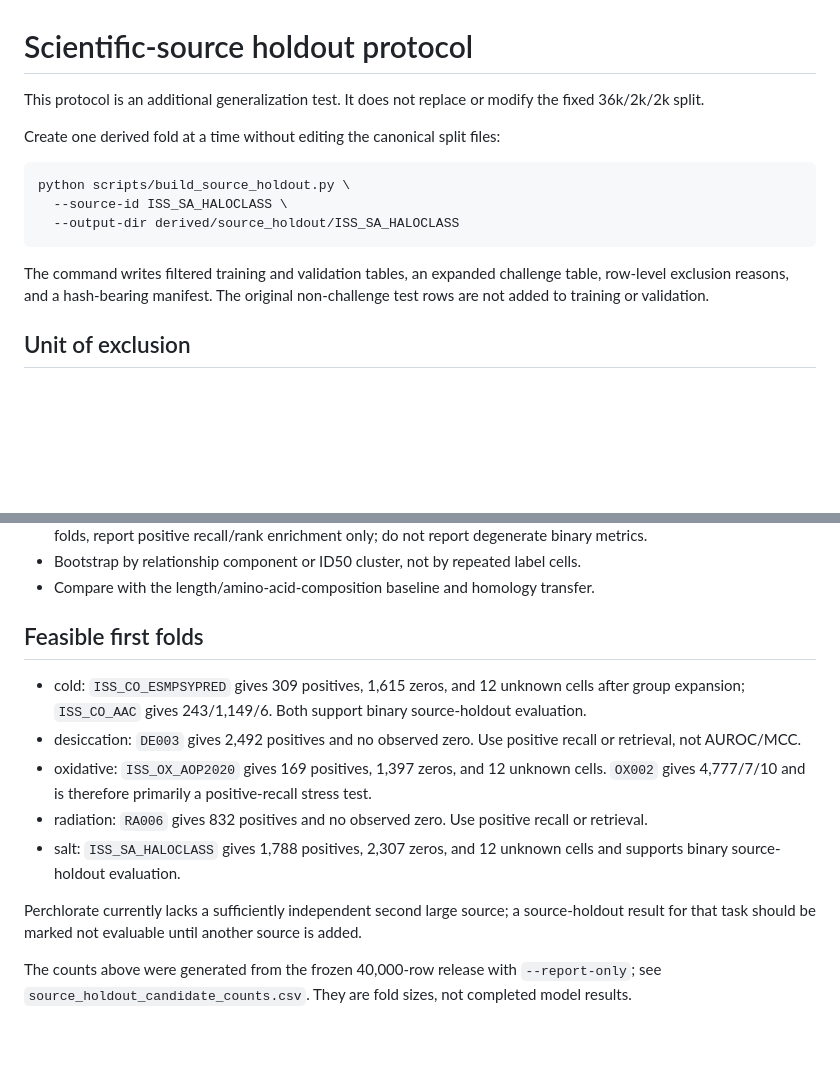
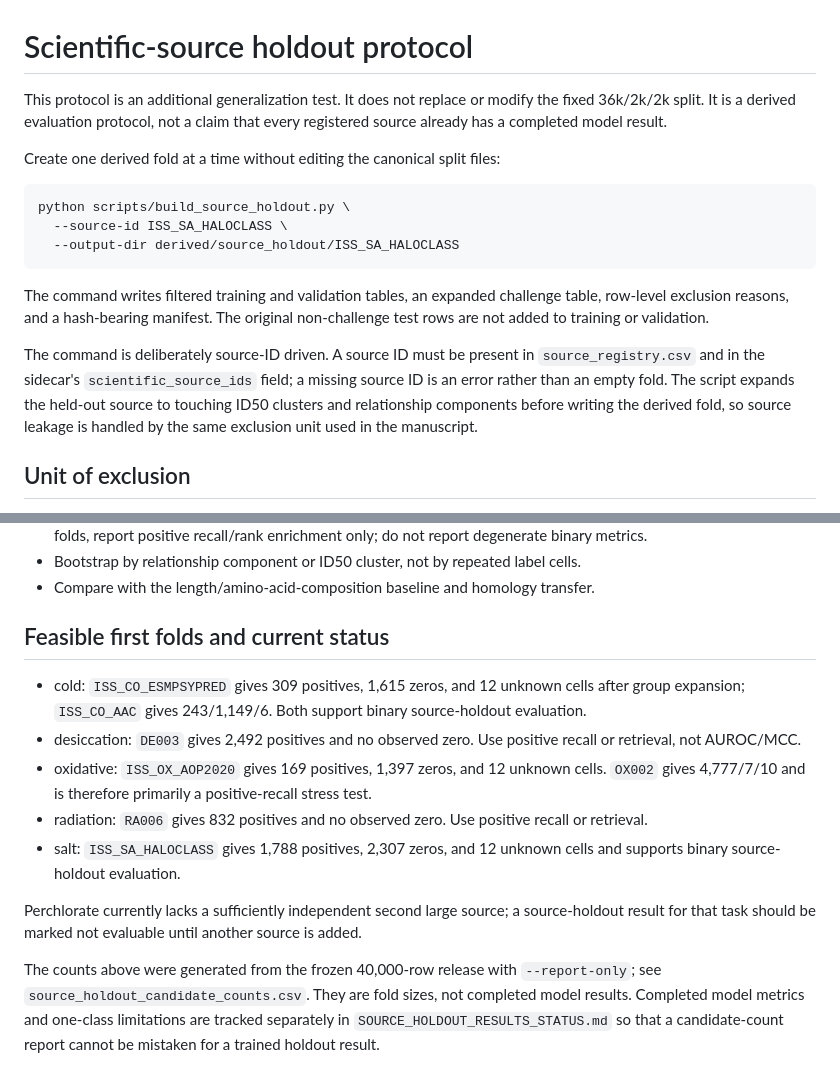
Before and after one commit to czh2005/MarsPro, a Markdown page: docs/SOURCE_HOLDOUT_PROTOCOL.md, 2 parts joined by grey strips. Rendered like a GitHub page; blank space fills up the shorter version.

````diff
--- a/docs/SOURCE_HOLDOUT_PROTOCOL.md
+++ b/docs/SOURCE_HOLDOUT_PROTOCOL.md
@@ -1,6 +1,6 @@
 # Scientific-source holdout protocol
 
-This protocol is an additional generalization test. It does not replace or modify the fixed 36k/2k/2k split.
+This protocol is an additional generalization test. It does not replace or modify the fixed 36k/2k/2k split. It is a derived evaluation protocol, not a claim that every registered source already has a completed model result.
 
 Create one derived fold at a time without editing the canonical split files:
 
@@ -11,6 +11,13 @@ python scripts/build_source_holdout.py \
 ```
 
 The command writes filtered training and validation tables, an expanded challenge table, row-level exclusion reasons, and a hash-bearing manifest. The original non-challenge test rows are not added to training or validation.
+
+The command is deliberately source-ID driven. A source ID must be present in
+`source_registry.csv` and in the sidecar's `scientific_source_ids` field; a
+missing source ID is an error rather than an empty fold. The script expands the
+held-out source to touching ID50 clusters and relationship components before
+writing the derived fold, so source leakage is handled by the same exclusion
+unit used in the manuscript.
 
 ## Unit of exclusion
 
@@ -28,7 +35,7 @@ Retrain the selected shared ProtT5-LoRA + Masked-BCE configuration from the same
 - Bootstrap by relationship component or ID50 cluster, not by repeated label cells.
 - Compare with the length/amino-acid-composition baseline and homology transfer.
 
-## Feasible first folds
+## Feasible first folds and current status
 
 - cold: `ISS_CO_ESMPSYPRED` gives 309 positives, 1,615 zeros, and 12 unknown cells after group expansion; `ISS_CO_AAC` gives 243/1,149/6. Both support binary source-holdout evaluation.
 - desiccation: `DE003` gives 2,492 positives and no observed zero. Use positive recall or retrieval, not AUROC/MCC.
@@ -38,4 +45,8 @@ Retrain the selected shared ProtT5-LoRA + Masked-BCE configuration from the same
 
 Perchlorate currently lacks a sufficiently independent second large source; a source-holdout result for that task should be marked not evaluable until another source is added.
 
-The counts above were generated from the frozen 40,000-row release with `--report-only`; see `source_holdout_candidate_counts.csv`. They are fold sizes, not completed model results.
+The counts above were generated from the frozen 40,000-row release with
+`--report-only`; see `source_holdout_candidate_counts.csv`. They are fold sizes,
+not completed model results. Completed model metrics and one-class limitations
+are tracked separately in `SOURCE_HOLDOUT_RESULTS_STATUS.md` so that a
+candidate-count report cannot be mistaken for a trained holdout result.
````
Also changed, not shown: README.md (+11 -3 lines), docs/SOURCE_HOLDOUT_RESULTS_STATUS.md (added, +39 -0 lines), assets/MarsPro_framework.png, 4 other files.
